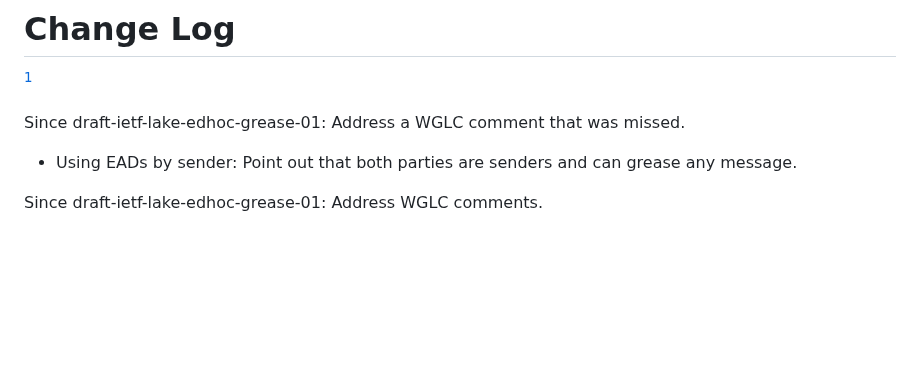
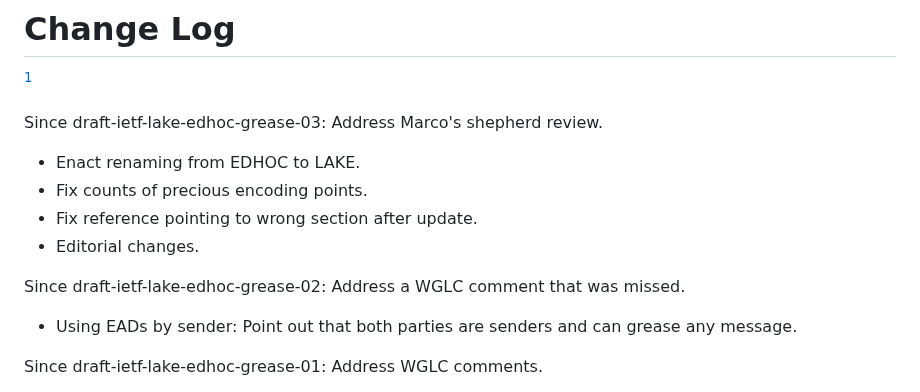
Before and after one commit to lake-wg/grease, a Markdown page: draft-ietf-lake-edhoc-grease.md, the part around the change. GitHub-like rendering; blank space fills up the shorter version.

Commit message:
Update change log

```diff
--- a/draft-ietf-lake-edhoc-grease.md
+++ b/draft-ietf-lake-edhoc-grease.md
@@ -245,7 +245,14 @@ therefore that application is out of scope.
 
 [^remove-changelog]: This section is to be removed before publication.
 
-Since draft-ietf-lake-edhoc-grease-01: Address a WGLC comment that was missed.
+Since draft-ietf-lake-edhoc-grease-03: Address Marco's shepherd review.
+
+* Enact renaming from EDHOC to LAKE.
+* Fix counts of precious encoding points.
+* Fix reference pointing to wrong section after update.
+* Editorial changes.
+
+Since draft-ietf-lake-edhoc-grease-02: Address a WGLC comment that was missed.
 
 * Using EADs by sender: Point out that both parties are senders and can grease any message.
 
```
